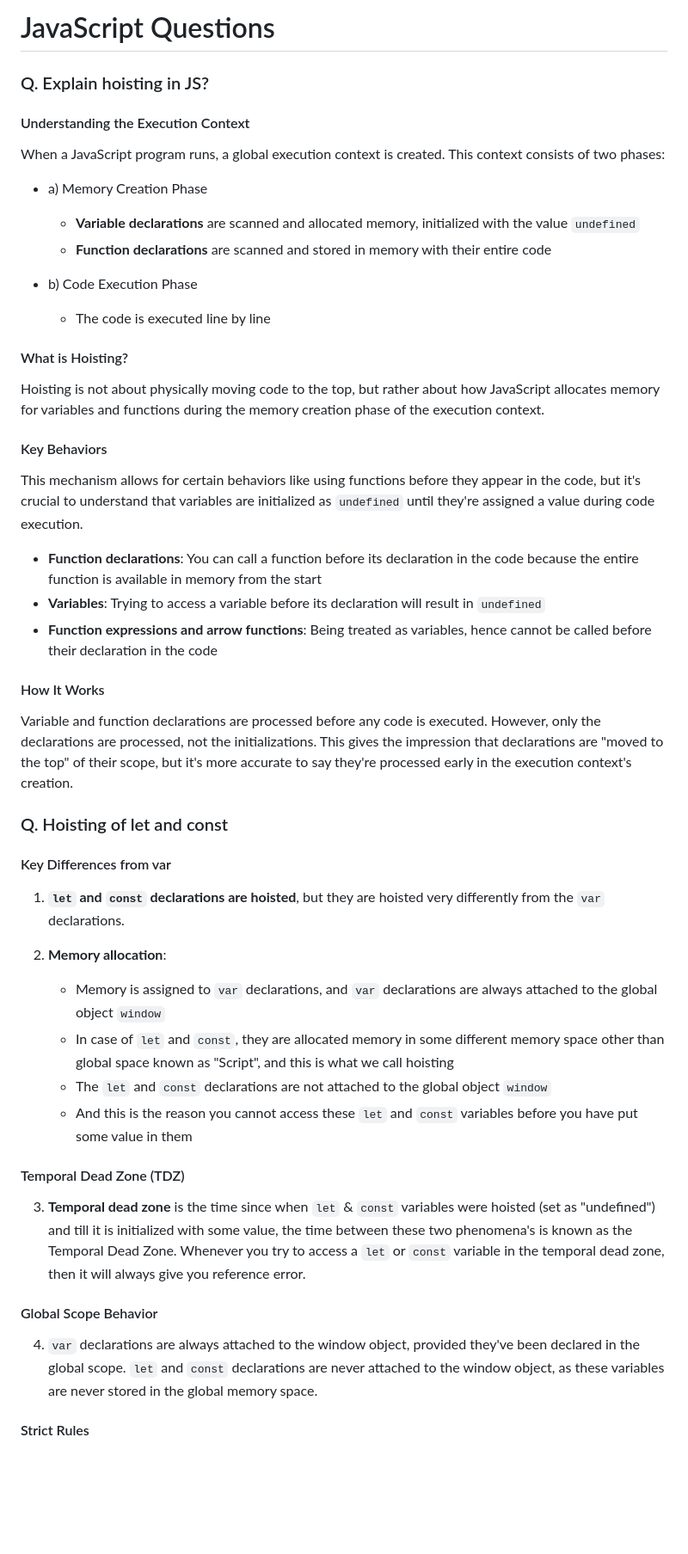
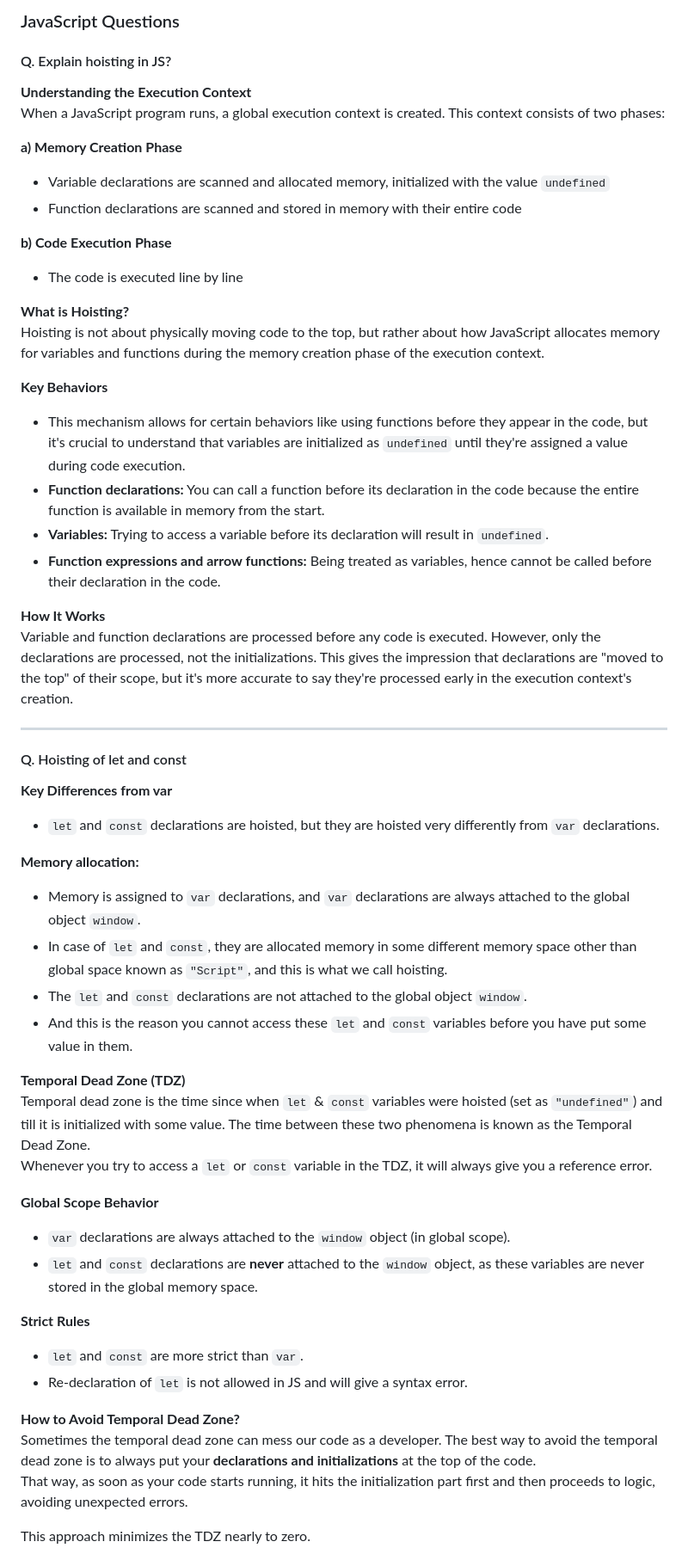
Before and after one commit to rishav1729/learnings, a Markdown page: javascript/questions.md, the part around one of its changes. Shown at 86% size. Rendered like a GitHub page; blank space fills up the shorter version.

Commit message:
format changed

```diff
--- a/javascript/questions.md
+++ b/javascript/questions.md
@@ -1,49 +1,57 @@
-# JavaScript Questions
+### JavaScript Questions
 
-### Q. Explain hoisting in JS?
+#### Q. Explain hoisting in JS?
 
-#### Understanding the Execution Context
+**Understanding the Execution Context**
 When a JavaScript program runs, a global execution context is created. This context consists of two phases:
-- a) Memory Creation Phase
-    - **Variable declarations** are scanned and allocated memory, initialized with the value `undefined`
-    - **Function declarations** are scanned and stored in memory with their entire code
 
-- b) Code Execution Phase
-    - The code is executed line by line
+**a) Memory Creation Phase**
+- Variable declarations are scanned and allocated memory, initialized with the value `undefined`
+- Function declarations are scanned and stored in memory with their entire code
 
-#### What is Hoisting?
+**b) Code Execution Phase**
+- The code is executed line by line
+
+**What is Hoisting?**
 Hoisting is not about physically moving code to the top, but rather about how JavaScript allocates memory for variables and functions during the memory creation phase of the execution context.
 
-#### Key Behaviors
-This mechanism allows for certain behaviors like using functions before they appear in the code, but it's crucial to understand that variables are initialized as `undefined` until they're assigned a value during code execution.
+**Key Behaviors**
+- This mechanism allows for certain behaviors like using functions before they appear in the code, but it's crucial to understand that variables are initialized as `undefined` until they're assigned a value during code execution.
+- **Function declarations:** You can call a function before its declaration in the code because the entire function is available in memory from the start.
+- **Variables:** Trying to access a variable before its declaration will result in `undefined`.
+- **Function expressions and arrow functions:** Being treated as variables, hence cannot be called before their declaration in the code.
 
-- **Function declarations**: You can call a function before its declaration in the code because the entire function is available in memory from the start
-- **Variables**: Trying to access a variable before its declaration will result in `undefined`
-- **Function expressions and arrow functions**: Being treated as variables, hence cannot be called before their declaration in the code
-
-#### How It Works
-
+**How It Works**
 Variable and function declarations are processed before any code is executed. However, only the declarations are processed, not the initializations. This gives the impression that declarations are "moved to the top" of their scope, but it's more accurate to say they're processed early in the execution context's creation.
 
-### Q. Hoisting of let and const
+---
 
-#### Key Differences from var
+#### Q. Hoisting of let and const
 
-1. **`let` and `const` declarations are hoisted**, but they are hoisted very differently from the `var` declarations.
+**Key Differences from var**
+- `let` and `const` declarations are hoisted, but they are hoisted very differently from `var` declarations.
 
-2. **Memory allocation**:
-   - Memory is assigned to `var` declarations, and `var` declarations are always attached to the global object `window`
-   - In case of `let` and `const`, they are allocated memory in some different memory space other than global space known as "Script", and this is what we call hoisting
-   - The `let` and `const` declarations are not attached to the global object `window`
-   - And this is the reason you cannot access these `let` and `const` variables before you have put some value in them
+**Memory allocation:**
+- Memory is assigned to `var` declarations, and `var` declarations are always attached to the global object `window`.
+- In case of `let` and `const`, they are allocated memory in some different memory space other than global space known as `"Script"`, and this is what we call hoisting.
+- The `let` and `const` declarations are not attached to the global object `window`.
+- And this is the reason you cannot access these `let` and `const` variables before you have put some value in them.
 
-#### Temporal Dead Zone (TDZ)
+**Temporal Dead Zone (TDZ)**
+Temporal dead zone is the time since when `let` & `const` variables were hoisted (set as `"undefined"`) and till it is initialized with some value. The time between these two phenomena is known as the Temporal Dead Zone.
+Whenever you try to access a `let` or `const` variable in the TDZ, it will always give you a reference error.
 
-3. **Temporal dead zone** is the time since when `let` & `const` variables were hoisted (set as "undefined") and till it is initialized with some value, the time between these two phenomena's is known as the Temporal Dead Zone. Whenever you try to access a `let` or `const` variable in the temporal dead zone, then it will always give you reference error.
+**Global Scope Behavior**
+- `var` declarations are always attached to the `window` object (in global scope).
+- `let` and `const` declarations are **never** attached to the `window` object, as these variables are never stored in the global memory space.
 
-#### Global Scope Behavior
+**Strict Rules**
+- `let` and `const` are more strict than `var`.
+- Re-declaration of `let` is not allowed in JS and will give a syntax error.
 
-4. `var` declarations are always attached to the window object, provided they've been declared in the global scope. `let` and `const` declarations are never attached to the window object, as these variables are never stored in the global memory space.
+**How to Avoid Temporal Dead Zone?**
+Sometimes the temporal dead zone can mess our code as a developer. The best way to avoid the temporal dead zone is to always put your **declarations and initializations** at the top of the code.
+That way, as soon as your code starts running, it hits the initialization part first and then proceeds to logic, avoiding unexpected errors.
 
-#### Strict Rules
+This approach minimizes the TDZ nearly to zero.
 
```
Also changed, not shown: other parts of javascript/questions.md (+2 -11 lines).
